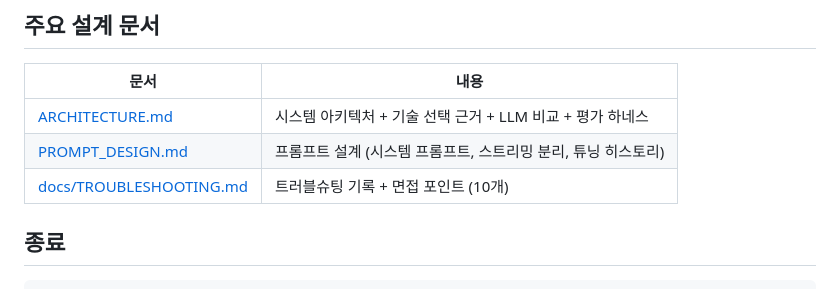
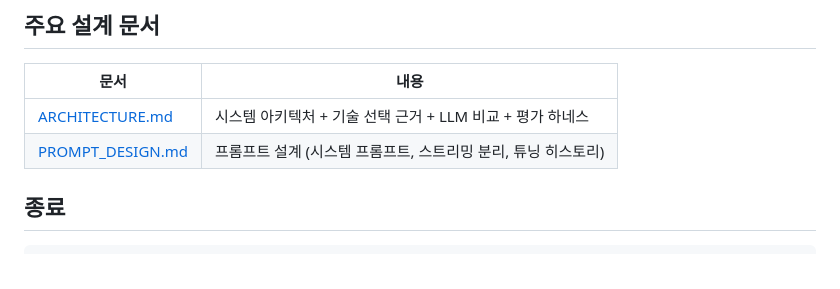
Before and after one commit to pear-c/officeagent-onboarding-challenge, a Markdown page: README.md, the part around the change. Rendered like a GitHub page.

Commit message:
Remove troubleshooting section from README
Removed troubleshooting documentation reference from README.

```diff
--- a/README.md
+++ b/README.md
@@ -135,7 +135,6 @@ python eval/run.py compare eval/results/*.json   # 비교 표 출력
 |------|------|
 | [ARCHITECTURE.md](./ARCHITECTURE.md) | 시스템 아키텍처 + 기술 선택 근거 + LLM 비교 + 평가 하네스 |
 | [PROMPT_DESIGN.md](./PROMPT_DESIGN.md) | 프롬프트 설계 (시스템 프롬프트, 스트리밍 분리, 튜닝 히스토리) |
-| [docs/TROUBLESHOOTING.md](./docs/TROUBLESHOOTING.md) | 트러블슈팅 기록 + 면접 포인트 (10개) |
 
 ## 종료
 
```
